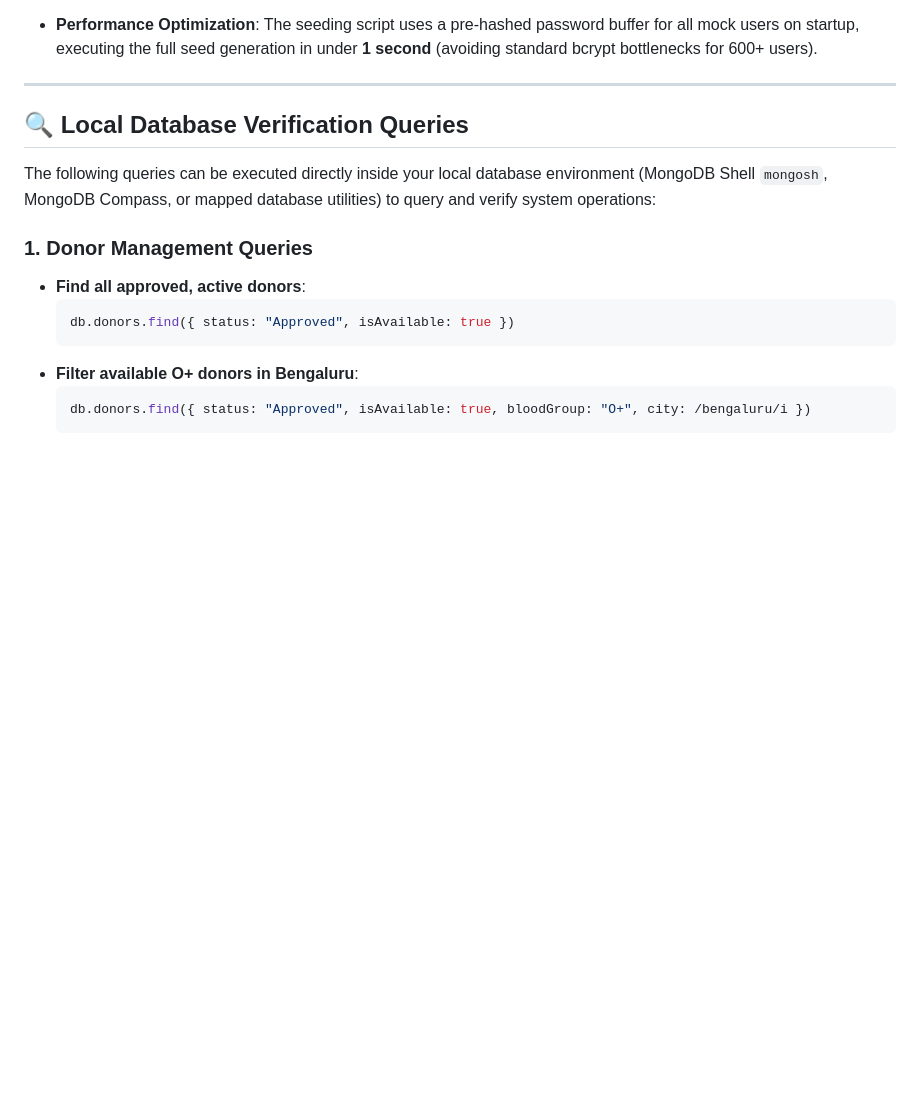
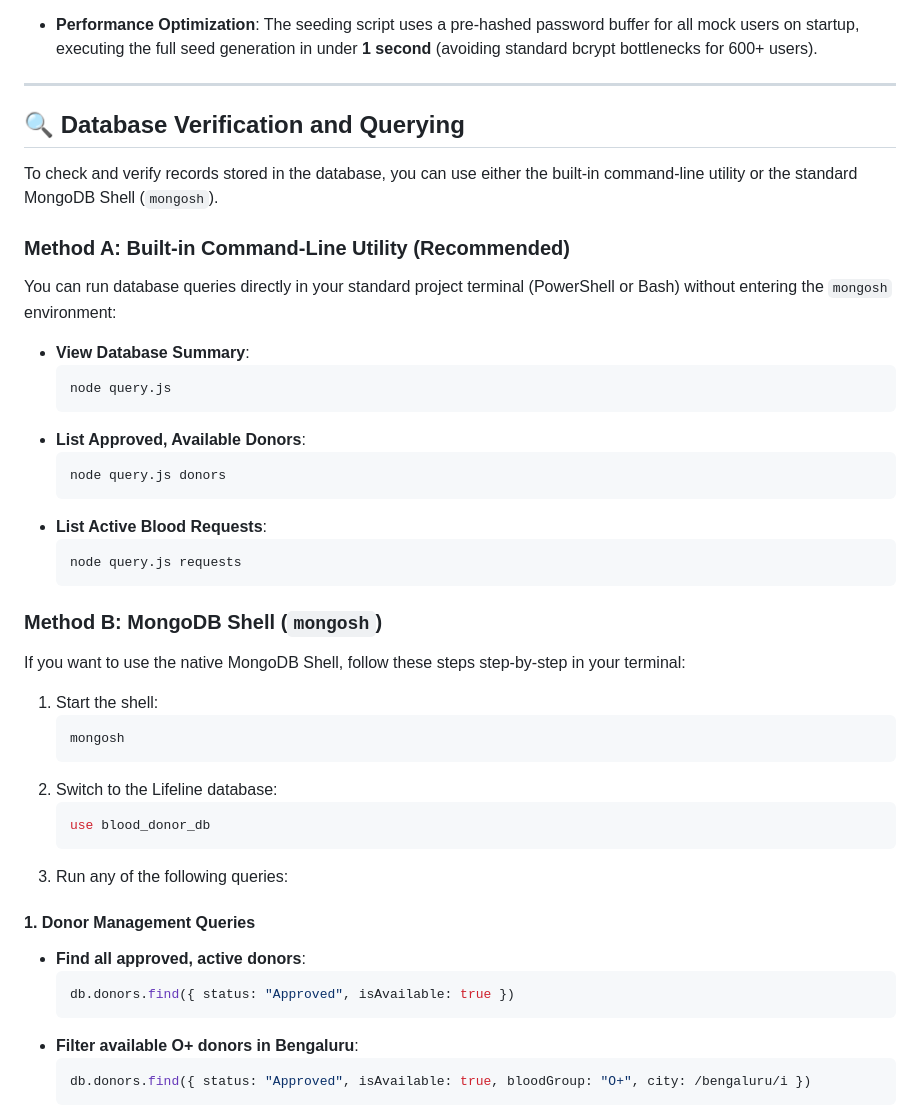
Before and after one commit to themiccc/blooddonar_prj, a Markdown page: walkthrough.md, the part around one of its changes. GitHub-like rendering; blank space fills up the shorter version.

Commit message:
Update walkthrough.md with step-by-step mongosh and query.js CLI commands

````diff
--- a/walkthrough.md
+++ b/walkthrough.md
@@ -146,11 +146,39 @@ To ensure the system works with realistic production-scale volumes of records im
 
 ---
 
-## 🔍 Local Database Verification Queries
+## 🔍 Database Verification and Querying
 
-The following queries can be executed directly inside your local database environment (MongoDB Shell `mongosh`, MongoDB Compass, or mapped database utilities) to query and verify system operations:
+To check and verify records stored in the database, you can use either the built-in command-line utility or the standard MongoDB Shell (`mongosh`).
 
-### 1. Donor Management Queries
+### Method A: Built-in Command-Line Utility (Recommended)
+You can run database queries directly in your standard project terminal (PowerShell or Bash) without entering the `mongosh` environment:
+* **View Database Summary**:
+  ```bash
+  node query.js
+  ```
+* **List Approved, Available Donors**:
+  ```bash
+  node query.js donors
+  ```
+* **List Active Blood Requests**:
+  ```bash
+  node query.js requests
+  ```
+
+### Method B: MongoDB Shell (`mongosh`)
+If you want to use the native MongoDB Shell, follow these steps step-by-step in your terminal:
+
+1. Start the shell:
+   ```bash
+   mongosh
+   ```
+2. Switch to the Lifeline database:
+   ```javascript
+   use blood_donor_db
+   ```
+3. Run any of the following queries:
+
+#### 1. Donor Management Queries
 * **Find all approved, active donors**:
   ```javascript
   db.donors.find({ status: "Approved", isAvailable: true })
````
Also changed, not shown: other parts of walkthrough.md (+1 -1 lines).
